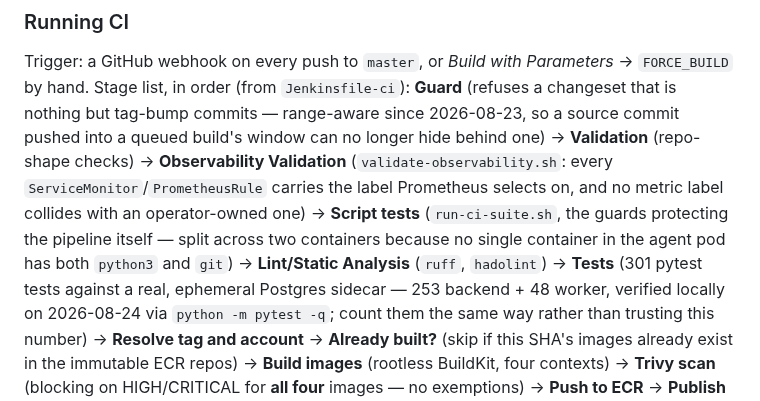
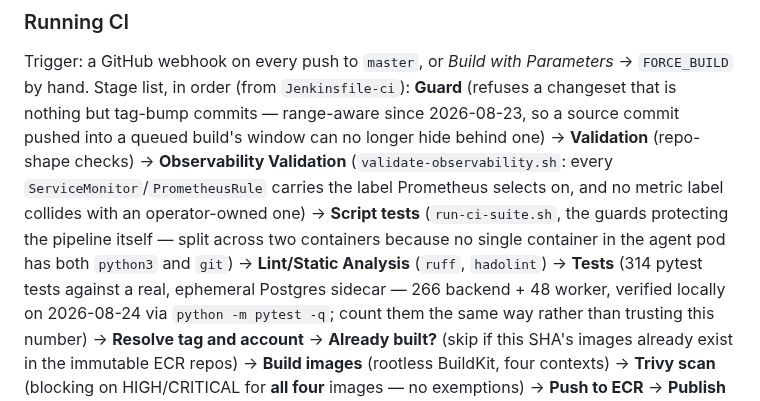
Before and after one commit to Latnook/voteball, a Markdown page: README.submission.md, the part around the change. Drawn GitHub-style.

```diff
--- a/README.submission.md
+++ b/README.submission.md
@@ -352,8 +352,8 @@ hand. Stage list, in order (from `Jenkinsfile-ci`): **Guard** (refuses a changes
 selects on, and no metric label collides with an operator-owned one) → **Script tests**
 (`run-ci-suite.sh`, the guards protecting the
 pipeline itself — split across two containers because no single container in the agent pod has both
-`python3` and `git`) → **Lint/Static Analysis** (`ruff`, `hadolint`) → **Tests** (301
-pytest tests against a real, ephemeral Postgres sidecar — 253 backend + 48 worker, verified locally
+`python3` and `git`) → **Lint/Static Analysis** (`ruff`, `hadolint`) → **Tests** (314
+pytest tests against a real, ephemeral Postgres sidecar — 266 backend + 48 worker, verified locally
 on 2026-08-24 via `python -m pytest -q`; count them the same way rather than
 trusting this number) → **Resolve tag and account** → **Already
 built?** (skip if this SHA's images already exist in the immutable ECR repos) → **Build images**
```
Also changed, not shown: docs/cicd.md (+1 -1 lines), docs/eks/architecture.md (+1 -1 lines).
